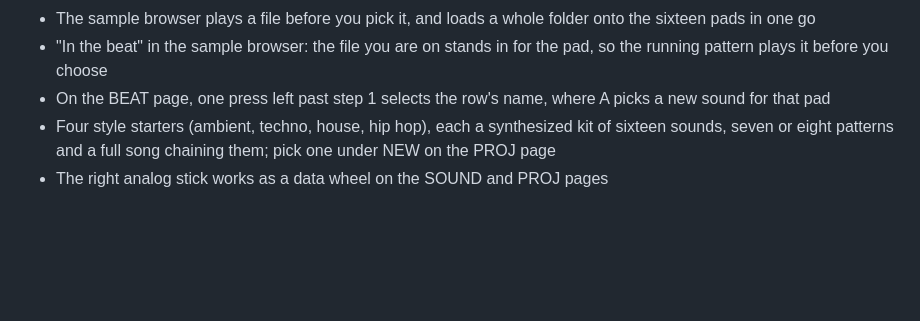
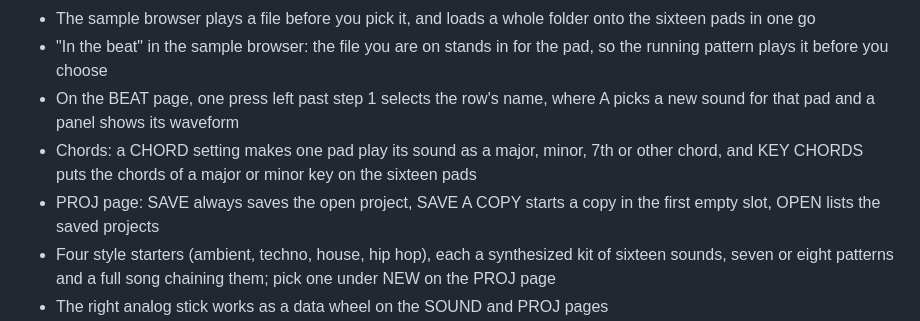
Before and after one commit to prone/pocketpads, a Markdown page: README.md, the part around the change. Rendered like a GitHub page; blank space fills up the shorter version.

```diff
--- a/README.md
+++ b/README.md
@@ -27,7 +27,9 @@ A 64-pad sample sequencer and sampler (four banks of sixteen pads) for Linux han
 - Optional sounds in [`packs/`](packs/README.md): six generated kits and a set of 204 public-domain (CC0) recordings; install the ones you want
 - The sample browser plays a file before you pick it, and loads a whole folder onto the sixteen pads in one go
 - "In the beat" in the sample browser: the file you are on stands in for the pad, so the running pattern plays it before you choose
-- On the BEAT page, one press left past step 1 selects the row's name, where A picks a new sound for that pad
+- On the BEAT page, one press left past step 1 selects the row's name, where A picks a new sound for that pad and a panel shows its waveform
+- Chords: a CHORD setting makes one pad play its sound as a major, minor, 7th or other chord, and KEY CHORDS puts the chords of a major or minor key on the sixteen pads
+- PROJ page: SAVE always saves the open project, SAVE A COPY starts a copy in the first empty slot, OPEN lists the saved projects
 - Four style starters (ambient, techno, house, hip hop), each a synthesized kit of sixteen sounds, seven or eight patterns and a full song chaining them; pick one under NEW on the PROJ page
 - The right analog stick works as a data wheel on the SOUND and PROJ pages
 - On the BEAT page the left stick changes the tempo and the right stick the selected pad's volume
```
Also changed, not shown: site/img/proj.png, 4 other files.
